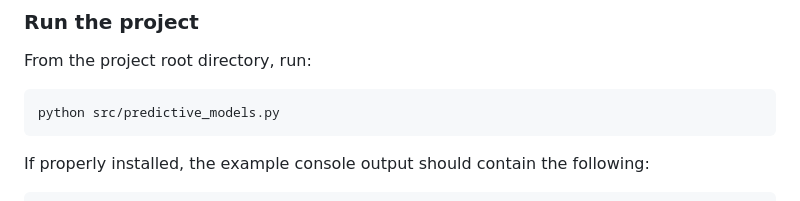
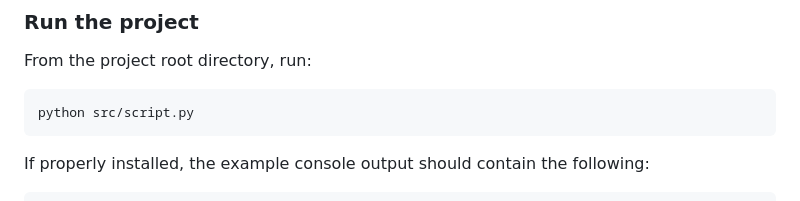
Before and after one commit to JacquelynGarcia/DSC180A-Q1Project, a Markdown page: README.md, the part around the change. Drawn GitHub-style.

Commit message:
Update script execution command in README

````diff
--- a/README.md
+++ b/README.md
@@ -99,7 +99,7 @@ Once the dataset and environment are set up, you can execute all four factuality
 From the project root directory, run:
 
 ```bash
-python src/predictive_models.py
+python src/script.py
 ```
 
 If properly installed, the example console output should contain the following:
````
